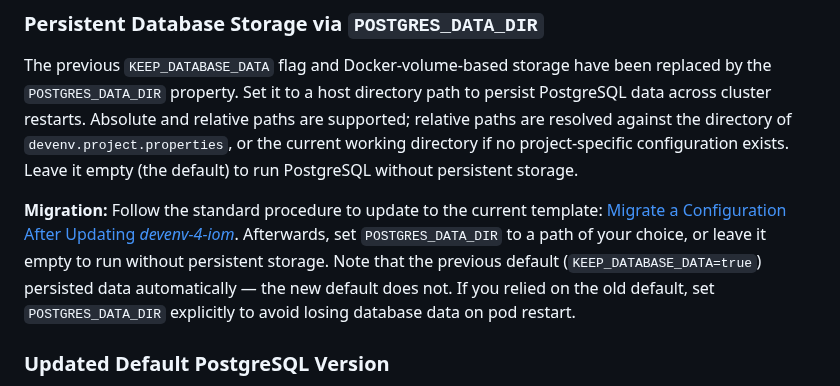
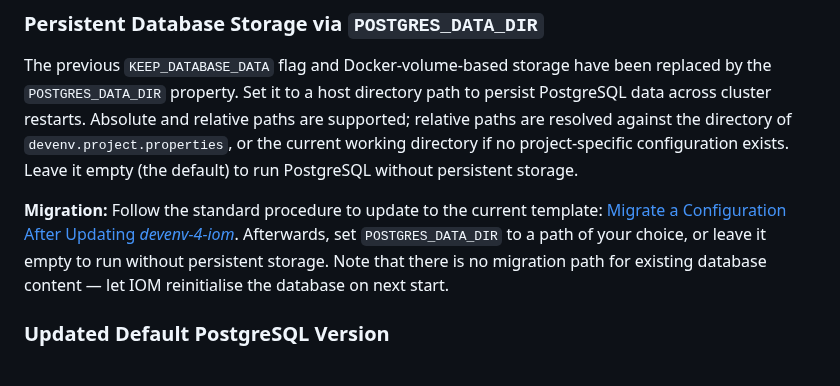
Before and after one commit to intershop/devenv-4-iom, a Markdown page: README.md, the part around the change. GitHub-like rendering.

Commit message:
docs: clarify there is no migration path for existing database content
Co-Authored-By: Claude <noreply@anthropic.com>

```diff
--- a/README.md
+++ b/README.md
@@ -47,7 +47,7 @@ The default value of `KUBERNETES_CONTEXT` has changed from `docker-desktop` to `
 
 The previous `KEEP_DATABASE_DATA` flag and Docker-volume-based storage have been replaced by the `POSTGRES_DATA_DIR` property. Set it to a host directory path to persist PostgreSQL data across cluster restarts. Absolute and relative paths are supported; relative paths are resolved against the directory of `devenv.project.properties`, or the current working directory if no project-specific configuration exists. Leave it empty (the default) to run PostgreSQL without persistent storage.
 
-**Migration:** Follow the standard procedure to update to the current template: [Migrate a Configuration After Updating _devenv-4-iom_](doc/02_configuration.md#migrate-a-configuration-after-updating-devenv-4-iom). Afterwards, set `POSTGRES_DATA_DIR` to a path of your choice, or leave it empty to run without persistent storage. Note that the previous default (`KEEP_DATABASE_DATA=true`) persisted data automatically — the new default does not. If you relied on the old default, set `POSTGRES_DATA_DIR` explicitly to avoid losing database data on pod restart.
+**Migration:** Follow the standard procedure to update to the current template: [Migrate a Configuration After Updating _devenv-4-iom_](doc/02_configuration.md#migrate-a-configuration-after-updating-devenv-4-iom). Afterwards, set `POSTGRES_DATA_DIR` to a path of your choice, or leave it empty to run without persistent storage. Note that there is no migration path for existing database content — let IOM reinitialise the database on next start.
 
 ### Updated Default PostgreSQL Version
 
```
